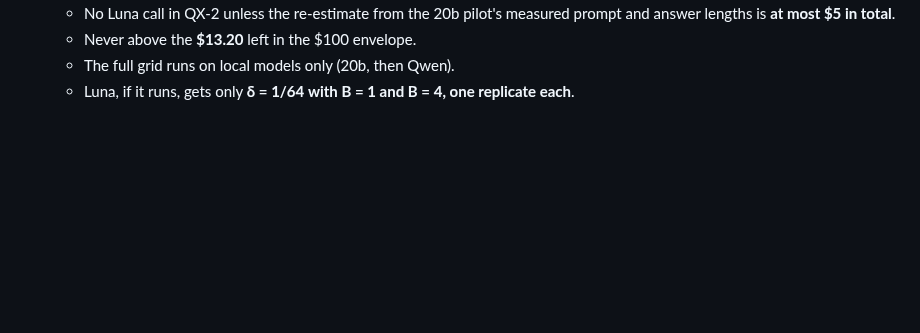
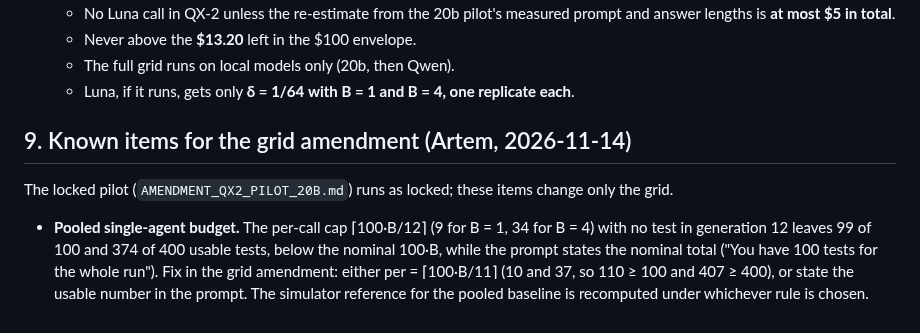
Before and after one commit to corba777/luna_life, a Markdown page: prereg/QX2_PLAN.md, the part around the change. Rendered like a GitHub page; blank space fills up the shorter version.

Commit message:
prereg: AMENDMENT_QX2_PILOT_20B.md (QX-2 pilot on gpt-oss-20b, locked 2026-11-14 before any call); QX2_PLAN.md §9 known item for the grid amendment (pooled single-agent cap)

```diff
--- a/prereg/QX2_PLAN.md
+++ b/prereg/QX2_PLAN.md
@@ -144,3 +144,13 @@ the random tester, not against intuition.
   - Never above the **$13.20** left in the $100 envelope.
   - The full grid runs on local models only (20b, then Qwen).
   - Luna, if it runs, gets only **δ = 1/64 with B = 1 and B = 4, one replicate each**.
+
+## 9. Known items for the grid amendment (Artem, 2026-11-14)
+
+The locked pilot (`AMENDMENT_QX2_PILOT_20B.md`) runs as locked; these items change only the grid.
+
+- **Pooled single-agent budget.** The per-call cap ⌈100·B/12⌉ (9 for B = 1, 34 for B = 4) with no test
+  in generation 12 leaves 99 of 100 and 374 of 400 usable tests, below the nominal 100·B, while the
+  prompt states the nominal total ("You have 100 tests for the whole run"). Fix in the grid amendment:
+  either per = ⌈100·B/11⌉ (10 and 37, so 110 ≥ 100 and 407 ≥ 400), or state the usable number in the
+  prompt. The simulator reference for the pooled baseline is recomputed under whichever rule is chosen.
```
Also changed, not shown: prereg/AMENDMENT_QX2_PILOT_20B.md (added, +261 -0 lines).
